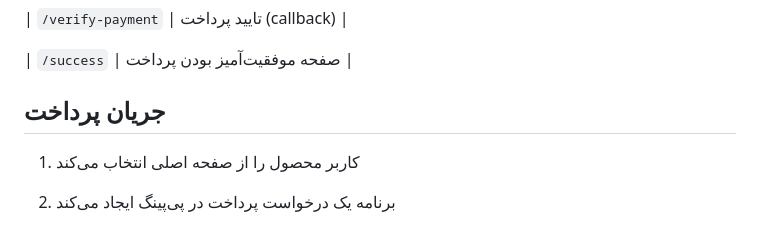
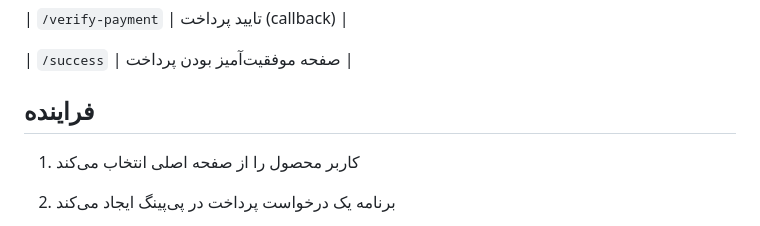
Before and after one commit to amir-aa/payping_flask, a Markdown page: readme.md, the part around the change. Rendered like a GitHub page.

```diff
--- a/readme.md
+++ b/readme.md
@@ -133,7 +133,7 @@ client_ref_id="..."  # شناسه مرجع (اختیاری)
 
 
 
-## جریان پرداخت
+## فراینده
 
 
 
```
